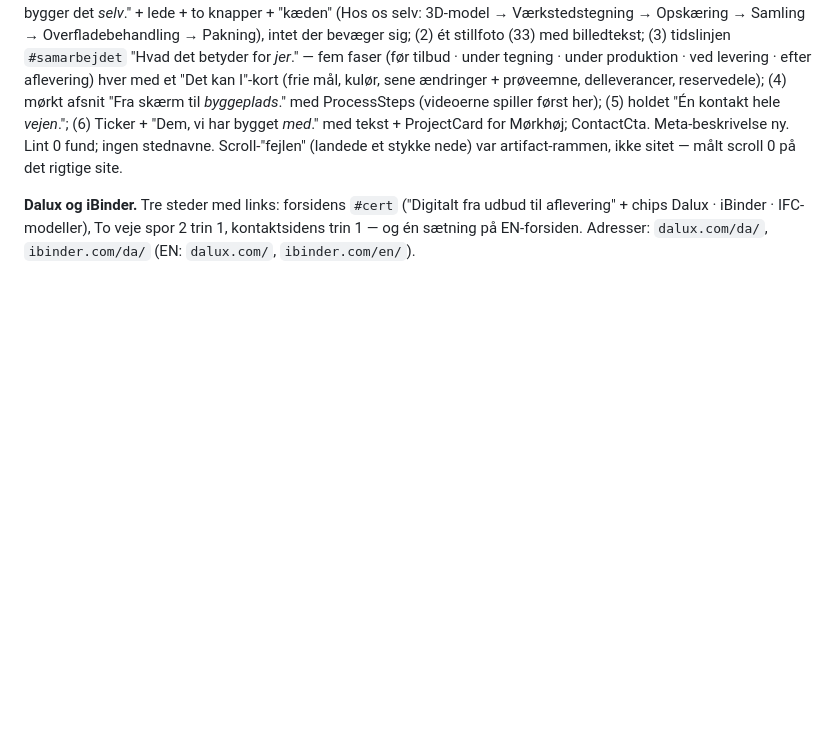
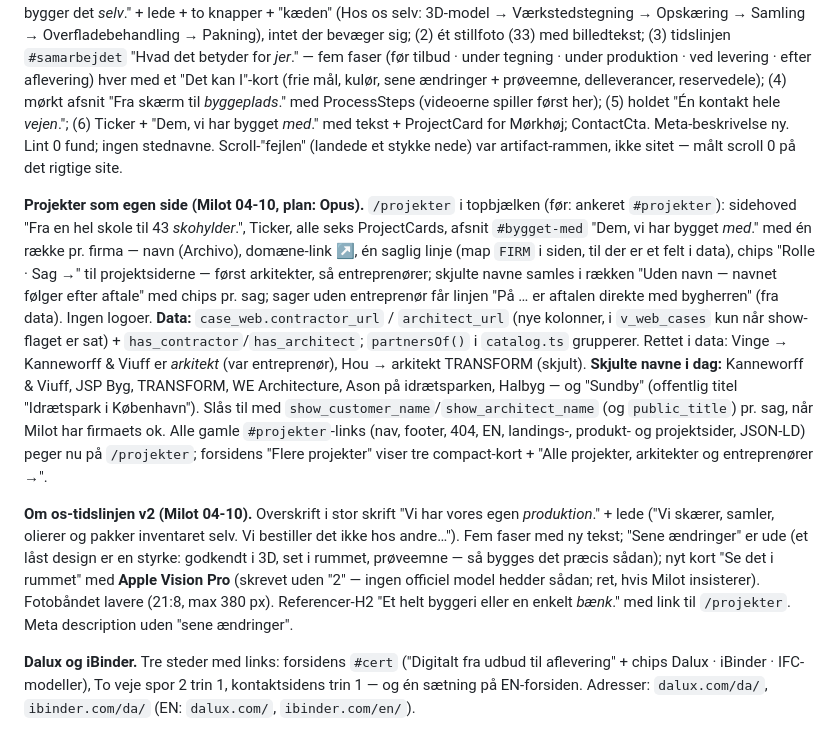
Before and after one commit to NemInventar/neminventar-astro, a Markdown page: mockups/forside-v2-plan.md, the part around the change. Drawn GitHub-style; blank space fills up the shorter version.

Commit message:
Plan: /projekter-siden, skjulte firmanavne, Om os-tidslinje v2
Co-Authored-By: Claude Fable 5.1 <noreply@anthropic.com>

```diff
--- a/mockups/forside-v2-plan.md
+++ b/mockups/forside-v2-plan.md
@@ -151,4 +151,8 @@ Når priserne er kalibreret: teaseren erstattes af prototypen i demo-tilstand, i
 
 **Om os v3 (Milot 04-10, plan: Opus).** Milot: "jeg kan ikke lide, at videoerne kommer op øverst — tænk siden om; mere om egenproduktionen og hvad den betyder for kunden i samarbejdet." Ny side: (1) tekst-først top — "Vi tegner det. Vi bygger det *selv*." + lede + to knapper + "kæden" (Hos os selv: 3D-model → Værkstedstegning → Opskæring → Samling → Overfladebehandling → Pakning), intet der bevæger sig; (2) ét stillfoto (33) med billedtekst; (3) tidslinjen `#samarbejdet` "Hvad det betyder for *jer*." — fem faser (før tilbud · under tegning · under produktion · ved levering · efter aflevering) hver med et "Det kan I"-kort (frie mål, kulør, sene ændringer + prøveemne, delleverancer, reservedele); (4) mørkt afsnit "Fra skærm til *byggeplads*." med ProcessSteps (videoerne spiller først her); (5) holdet "Én kontakt hele *vejen*."; (6) Ticker + "Dem, vi har bygget *med*." med tekst + ProjectCard for Mørkhøj; ContactCta. Meta-beskrivelse ny. Lint 0 fund; ingen stednavne. Scroll-"fejlen" (landede et stykke nede) var artifact-rammen, ikke sitet — målt scroll 0 på det rigtige site.
 
+**Projekter som egen side (Milot 04-10, plan: Opus).** `/projekter` i topbjælken (før: ankeret `#projekter`): sidehoved "Fra en hel skole til 43 *skohylder*.", Ticker, alle seks ProjectCards, afsnit `#bygget-med` "Dem, vi har bygget *med*." med én række pr. firma — navn (Archivo), domæne-link ↗, én saglig linje (map `FIRM` i siden, til der er et felt i data), chips "Rolle · Sag →" til projektsiderne — først arkitekter, så entreprenører; skjulte navne samles i rækken "Uden navn — navnet følger efter aftale" med chips pr. sag; sager uden entreprenør får linjen "På … er aftalen direkte med bygherren" (fra data). Ingen logoer. **Data:** `case_web.contractor_url` / `architect_url` (nye kolonner, i `v_web_cases` kun når show-flaget er sat) + `has_contractor`/`has_architect`; `partnersOf()` i `catalog.ts` grupperer. Rettet i data: Vinge → Kanneworff & Viuff er *arkitekt* (var entreprenør), Hou → arkitekt TRANSFORM (skjult). **Skjulte navne i dag:** Kanneworff & Viuff, JSP Byg, TRANSFORM, WE Architecture, Ason på idrætsparken, Halbyg — og "Sundby" (offentlig titel "Idrætspark i København"). Slås til med `show_customer_name`/`show_architect_name` (og `public_title`) pr. sag, når Milot har firmaets ok. Alle gamle `#projekter`-links (nav, footer, 404, EN, landings-, produkt- og projektsider, JSON-LD) peger nu på `/projekter`; forsidens "Flere projekter" viser tre compact-kort + "Alle projekter, arkitekter og entreprenører →".
+
+**Om os-tidslinjen v2 (Milot 04-10).** Overskrift i stor skrift "Vi har vores egen *produktion*." + lede ("Vi skærer, samler, olierer og pakker inventaret selv. Vi bestiller det ikke hos andre…"). Fem faser med ny tekst; "Sene ændringer" er ude (et låst design er en styrke: godkendt i 3D, set i rummet, prøveemne — så bygges det præcis sådan); nyt kort "Se det i rummet" med **Apple Vision Pro** (skrevet uden "2" — ingen officiel model hedder sådan; ret, hvis Milot insisterer). Fotobåndet lavere (21:8, max 380 px). Referencer-H2 "Et helt byggeri eller en enkelt *bænk*." med link til `/projekter`. Meta description uden "sene ændringer".
+
 **Dalux og iBinder.** Tre steder med links: forsidens `#cert` ("Digitalt fra udbud til aflevering" + chips Dalux · iBinder · IFC-modeller), To veje spor 2 trin 1, kontaktsidens trin 1 — og én sætning på EN-forsiden. Adresser: `dalux.com/da/`, `ibinder.com/da/` (EN: `dalux.com/`, `ibinder.com/en/`).
```
